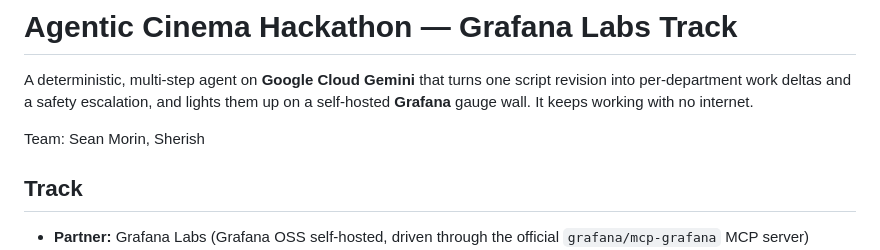
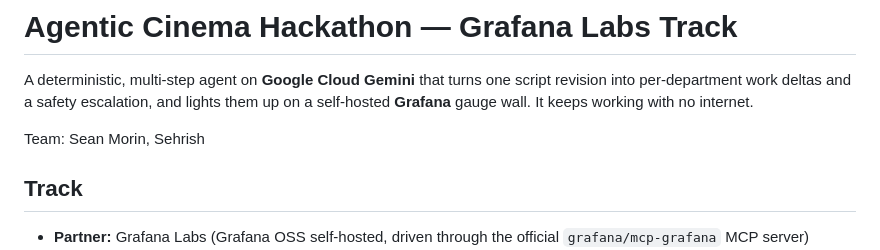
Before and after one commit to deveraux-dev/google-cinema-hacka, a Markdown page: README.md, the part around the change. Drawn GitHub-style.

Commit message:
Update README.md
typooo sorry Sehrish

```diff
--- a/README.md
+++ b/README.md
@@ -4,7 +4,7 @@ A deterministic, multi-step agent on **Google Cloud Gemini** that turns one scri
 revision into per-department work deltas and a safety escalation, and lights them up
 on a self-hosted **Grafana** gauge wall. It keeps working with no internet.
 
-Team: Sean Morin, Sherish
+Team: Sean Morin, Sehrish
 
 ## Track
 
```
